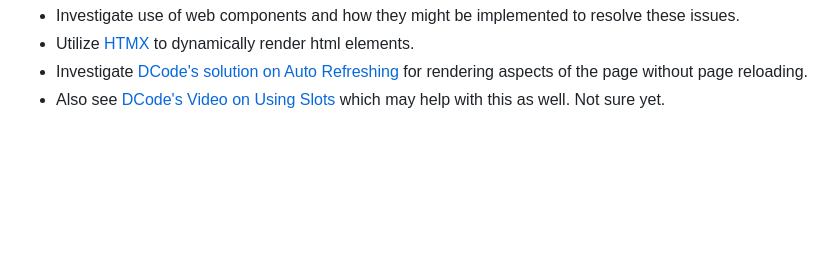
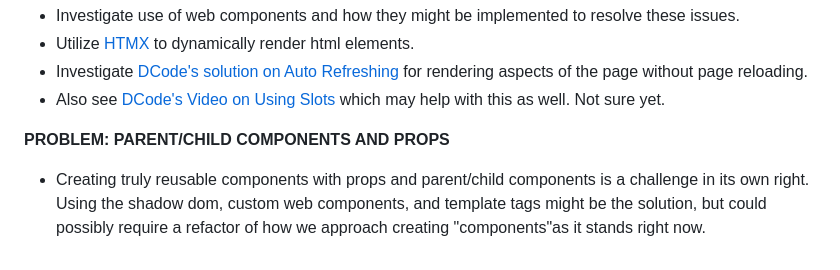
Before and after one commit to tomit4/spa_go, a Markdown page: README.md, the part around the change. Drawn GitHub-style; blank space fills up the shorter version.

Commit message:
:memo: Made note of parent/child component problem

```diff
--- a/README.md
+++ b/README.md
@@ -146,3 +146,10 @@ are a few pitfalls I am anticipating beforehand including:
 -   Utilize [HTMX](https://htmx.org/) to dynamically render html elements.
 -   Investigate [DCode's solution on Auto Refreshing](https://www.youtube.com/watch?v=0v8oMKWP07w) for rendering aspects of the page without page reloading.
 -   Also see [DCode's Video on Using Slots](https://www.youtube.com/watch?v=r1BfaetMmP8) which may help with this as well. Not sure yet.
+
+**PROBLEM: PARENT/CHILD COMPONENTS AND PROPS**
+
+-   Creating truly reusable components with props and parent/child components is a
+    challenge in its own right. Using the shadow dom, custom web components, and
+    template tags might be the solution, but could possibly require a refactor of
+    how we approach creating "components"as it stands right now.
```
